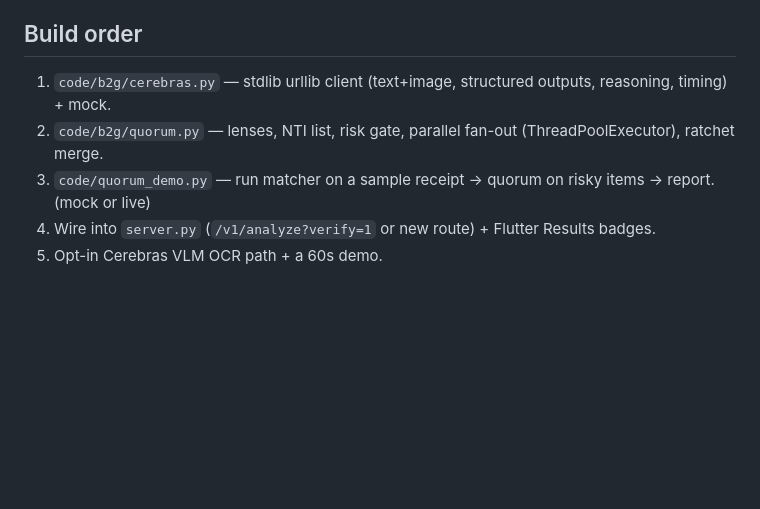
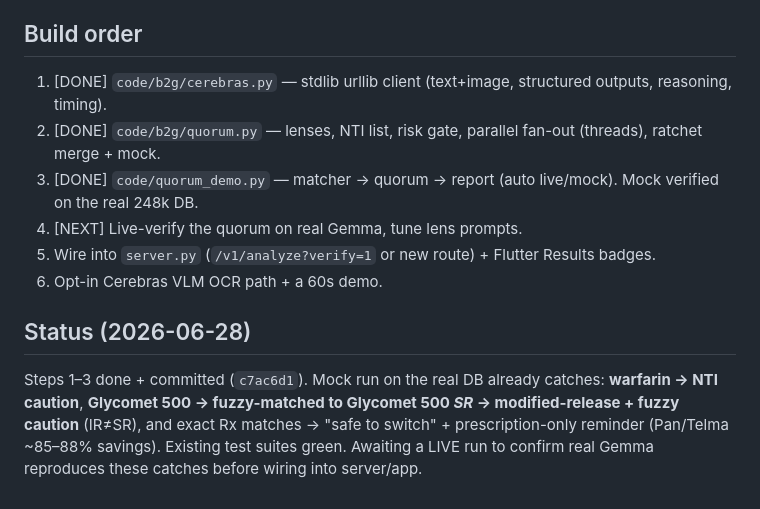
Before and after one commit to aarav-princy13/quorum, a Markdown page: writeup/HACKATHON.md, the part around the change. Rendered like a GitHub page; blank space fills up the shorter version.

Commit message:
Docs: mark quorum steps 1-3 done; status + next (live-verify)

```diff
--- a/writeup/HACKATHON.md
+++ b/writeup/HACKATHON.md
@@ -57,8 +57,15 @@ most cautious lens; flags = union; confidence pulled down by dissent. Patient-fa
 inference. Surface per-call timing; (stretch) side-by-side vs a GPU provider.
 
 ## Build order
-1. `code/b2g/cerebras.py` — stdlib urllib client (text+image, structured outputs, reasoning, timing) + mock.
-2. `code/b2g/quorum.py` — lenses, NTI list, risk gate, parallel fan-out (ThreadPoolExecutor), ratchet merge.
-3. `code/quorum_demo.py` — run matcher on a sample receipt → quorum on risky items → report. (mock or live)
-4. Wire into `server.py` (`/v1/analyze?verify=1` or new route) + Flutter Results badges.
-5. Opt-in Cerebras VLM OCR path + a 60s demo.
+1. [DONE] `code/b2g/cerebras.py` — stdlib urllib client (text+image, structured outputs, reasoning, timing).
+2. [DONE] `code/b2g/quorum.py` — lenses, NTI list, risk gate, parallel fan-out (threads), ratchet merge + mock.
+3. [DONE] `code/quorum_demo.py` — matcher → quorum → report (auto live/mock). Mock verified on the real 248k DB.
+4. [NEXT] Live-verify the quorum on real Gemma, tune lens prompts.
+5. Wire into `server.py` (`/v1/analyze?verify=1` or new route) + Flutter Results badges.
+6. Opt-in Cerebras VLM OCR path + a 60s demo.
+
+## Status (2026-06-28)
+Steps 1–3 done + committed (`c7ac6d1`). Mock run on the real DB already catches: **warfarin → NTI caution**,
+**Glycomet 500 → fuzzy-matched to Glycomet 500 *SR* → modified-release + fuzzy caution** (IR≠SR), and exact Rx
+matches → "safe to switch" + prescription-only reminder (Pan/Telma ~85–88% savings). Existing test suites green.
+Awaiting a LIVE run to confirm real Gemma reproduces these catches before wiring into server/app.
```
